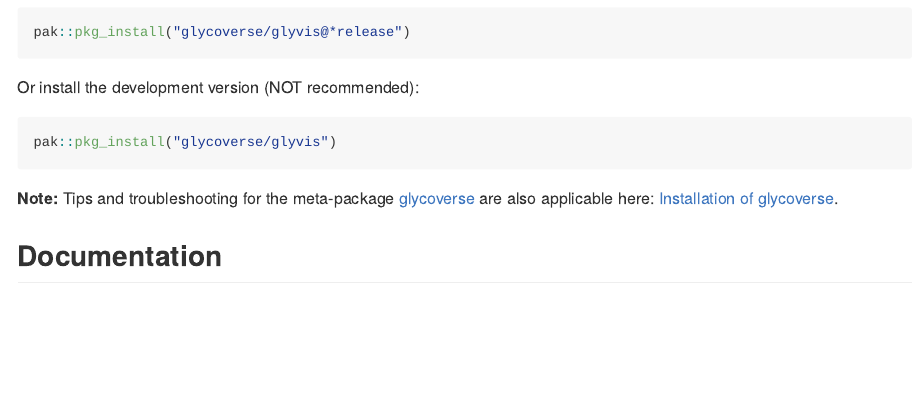
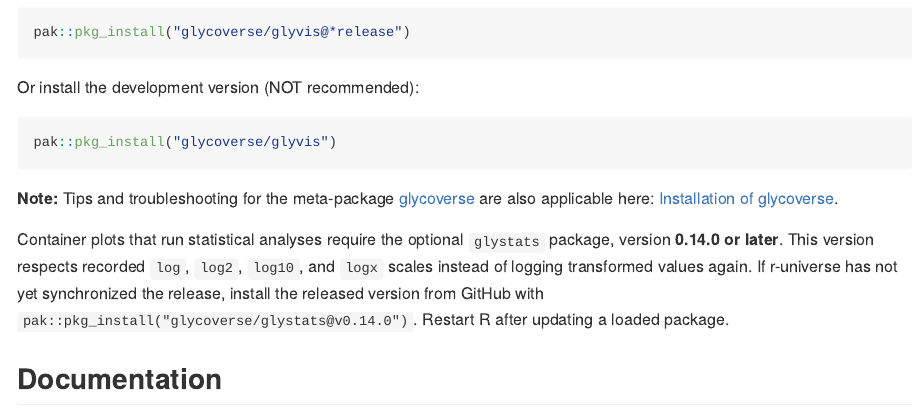
Before and after one commit to glycoverse/glyvis, an R Markdown document (README.Rmd): the page in a window 1100 px wide, from 680 px down. The pictures show the output file README.md that the author committed with the source, drawn offline in the style of GitHub; badge pictures from the web are left out.

Commit message:
fix: require scale-aware glystats 0.14.0

```diff
--- a/README.Rmd
+++ b/README.Rmd
@@ -75,6 +75,13 @@ pak::pkg_install("glycoverse/glyvis")
 **Note:** Tips and troubleshooting for the meta-package [glycoverse](https://github.com/glycoverse/glycoverse)
 are also applicable here: [Installation of glycoverse](https://github.com/glycoverse/glycoverse#installation).
 
+Container plots that run statistical analyses require the optional `glystats`
+package, version **0.14.0 or later**. This version respects recorded `log`,
+`log2`, `log10`, and `logx` scales instead of logging transformed values again.
+If r-universe has not yet synchronized the release, install the released version
+from GitHub with `pak::pkg_install("glycoverse/glystats@v0.14.0")`. Restart R
+after updating a loaded package.
+
 ## Documentation
 
 - 🚀 Get started: [Here](https://glycoverse.github.io/glyvis/articles/glyvis.html)
```
Also changed, not shown: NEWS.md (+2 -0 lines), R/abundance-scale.R (+6 -2 lines), README.md, 3 other files.
